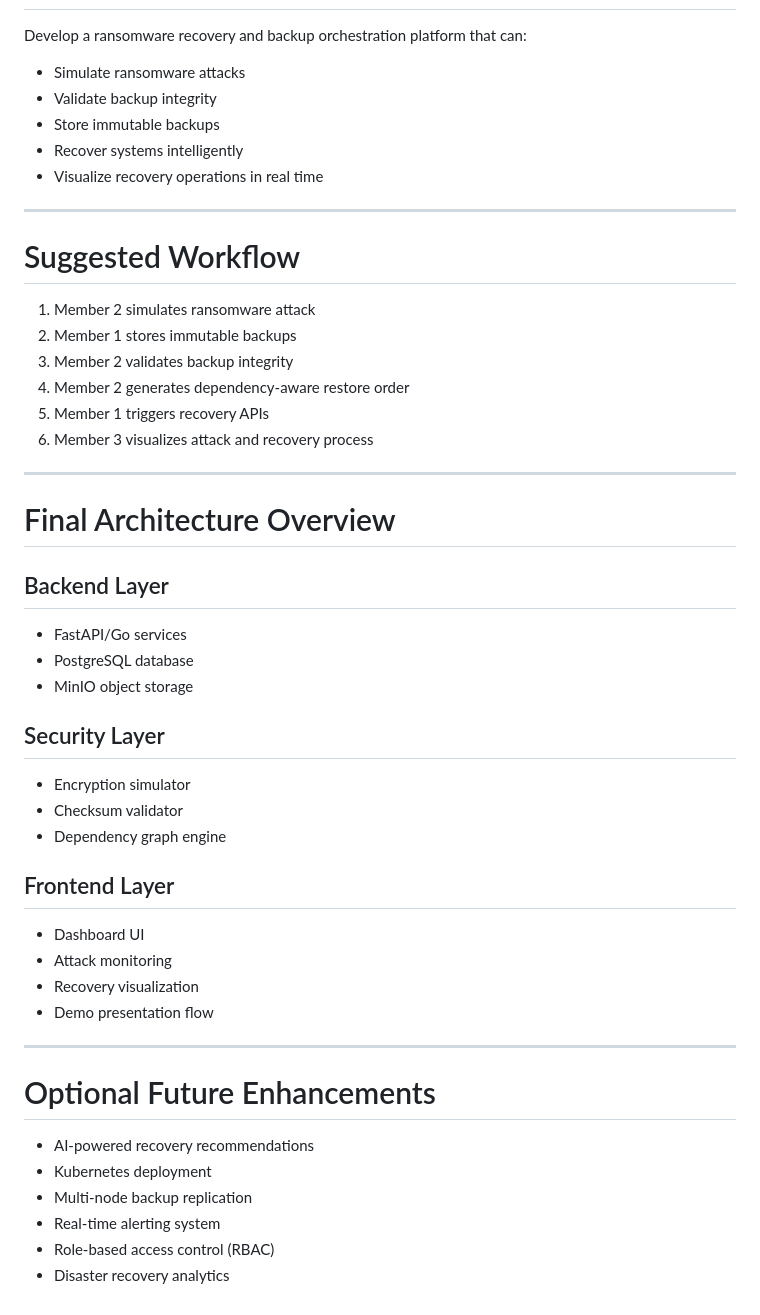
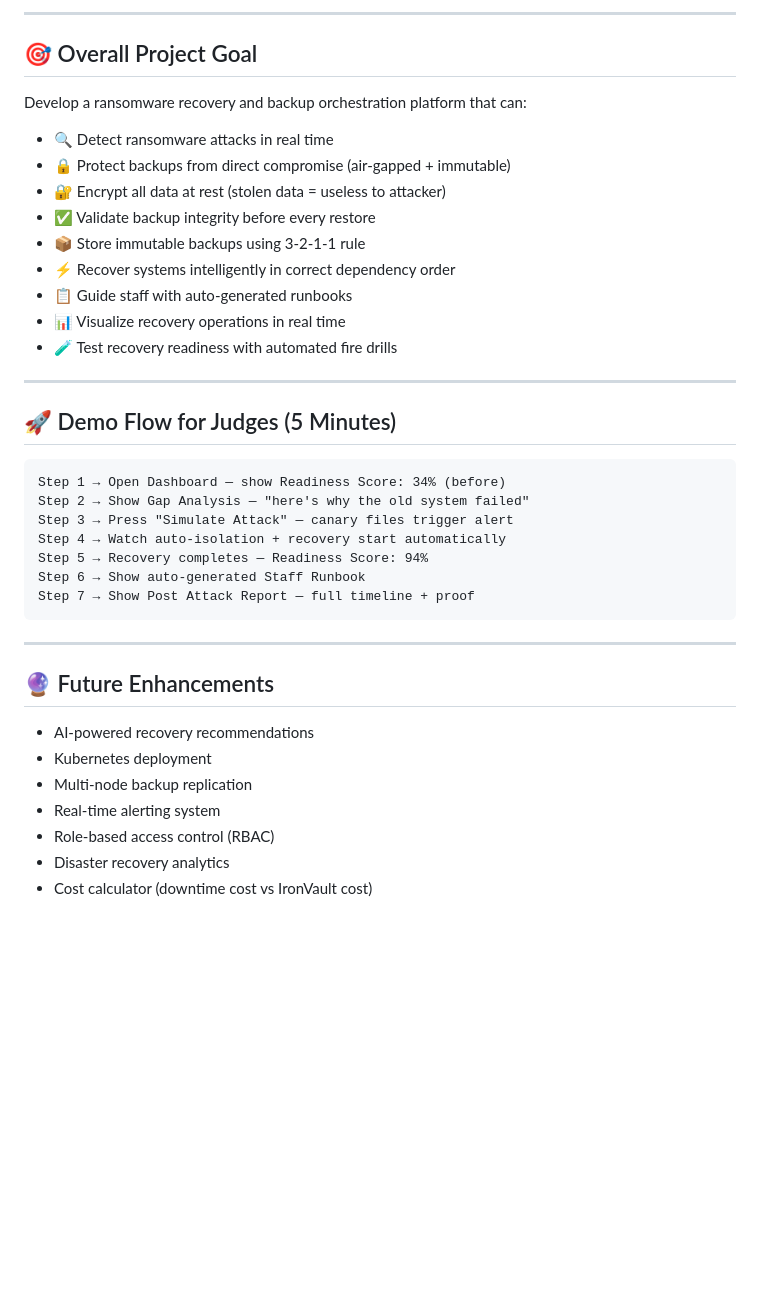
Before and after one commit to dhanuvagman006/BITHackthonNexus, a Markdown page: PersonJob.md, the part around one of its changes. GitHub-like rendering; blank space fills up the shorter version.

````diff
--- a/PersonJob.md
+++ b/PersonJob.md
@@ -111,46 +182,36 @@ A polished and interactive frontend that clearly demonstrates ransomware attacks
+---
+
+## 🎯 Overall Project Goal
 
 Develop a ransomware recovery and backup orchestration platform that can:
 
-- Simulate ransomware attacks
-- Validate backup integrity
-- Store immutable backups
-- Recover systems intelligently
-- Visualize recovery operations in real time
+- 🔍 Detect ransomware attacks in real time
+- 🔒 Protect backups from direct compromise (air-gapped + immutable)
+- 🔐 Encrypt all data at rest (stolen data = useless to attacker)
+- ✅ Validate backup integrity before every restore
+- 📦 Store immutable backups using 3-2-1-1 rule
+- ⚡ Recover systems intelligently in correct dependency order
+- 📋 Guide staff with auto-generated runbooks
+- 📊 Visualize recovery operations in real time
+- 🧪 Test recovery readiness with automated fire drills
 
 ---
 
-# Suggested Workflow
+## 🚀 Demo Flow for Judges (5 Minutes)
 
-1. Member 2 simulates ransomware attack
-2. Member 1 stores immutable backups
-3. Member 2 validates backup integrity
-4. Member 2 generates dependency-aware restore order
-5. Member 1 triggers recovery APIs
-6. Member 3 visualizes attack and recovery process
+```
+Step 1 → Open Dashboard — show Readiness Score: 34% (before)
+Step 2 → Show Gap Analysis — "here's why the old system failed"
+Step 3 → Press "Simulate Attack" — canary files trigger alert
+Step 4 → Watch auto-isolation + recovery start automatically
+Step 5 → Recovery completes — Readiness Score: 94%
+Step 6 → Show auto-generated Staff Runbook
+Step 7 → Show Post Attack Report — full timeline + proof
+```
 
 ---
 
-# Final Architecture Overview
-
-## Backend Layer
-- FastAPI/Go services
-- PostgreSQL database
-- MinIO object storage
-
-## Security Layer
-- Encryption simulator
-- Checksum validator
-- Dependency graph engine
-
-## Frontend Layer
-- Dashboard UI
-- Attack monitoring
-- Recovery visualization
-- Demo presentation flow
-
----
-
-# Optional Future Enhancements
+## 🔮 Future Enhancements
 
 - AI-powered recovery recommendations
 - Kubernetes deployment
@@ -158,3 +219,4 @@ Develop a ransomware recovery and backup orchestration platform that can:
 - Real-time alerting system
 - Role-based access control (RBAC)
 - Disaster recovery analytics
+- Cost calculator (downtime cost vs IronVault cost)
````
Also changed, not shown: other parts of PersonJob.md (+143 -72 lines).
